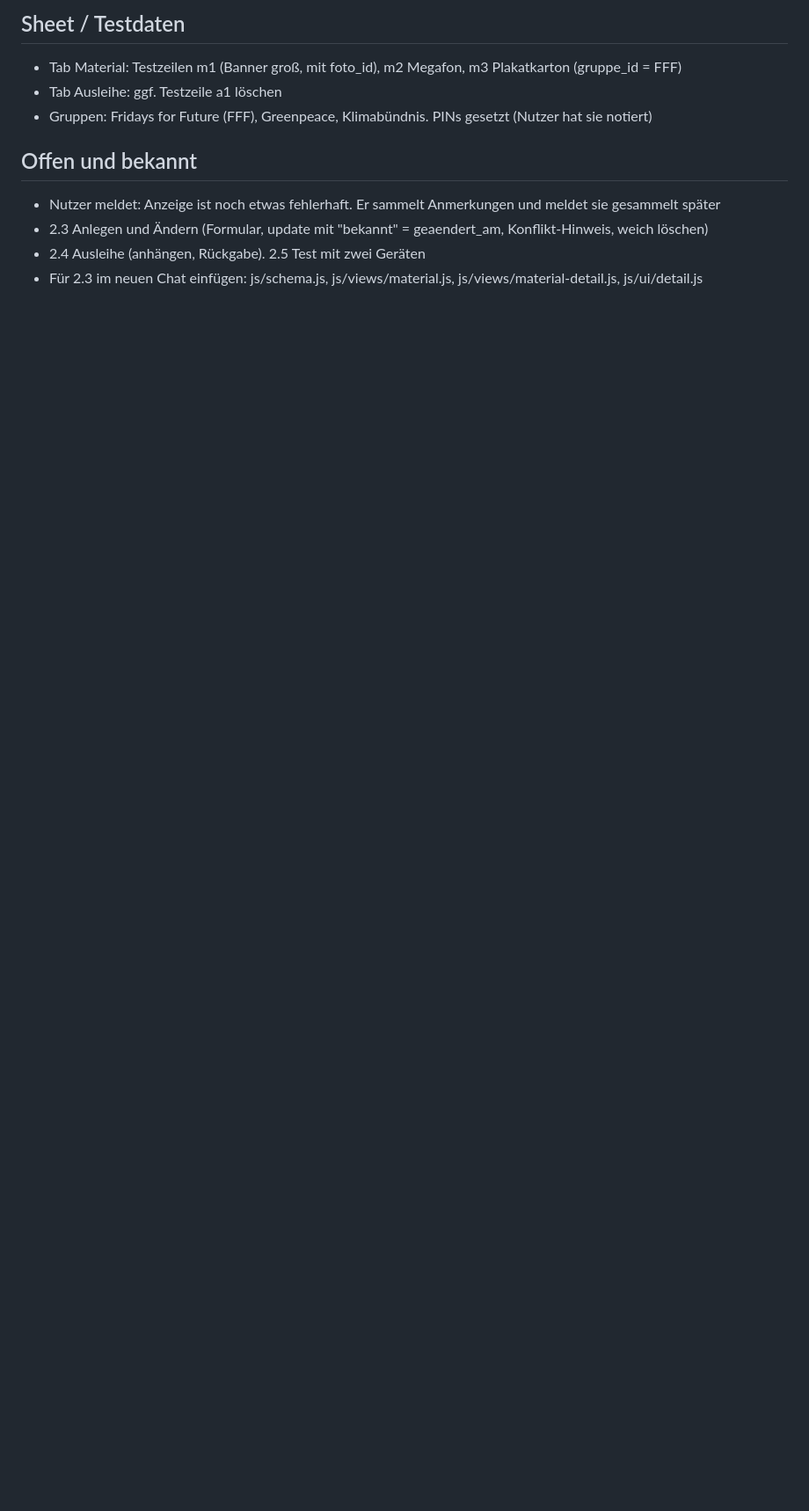
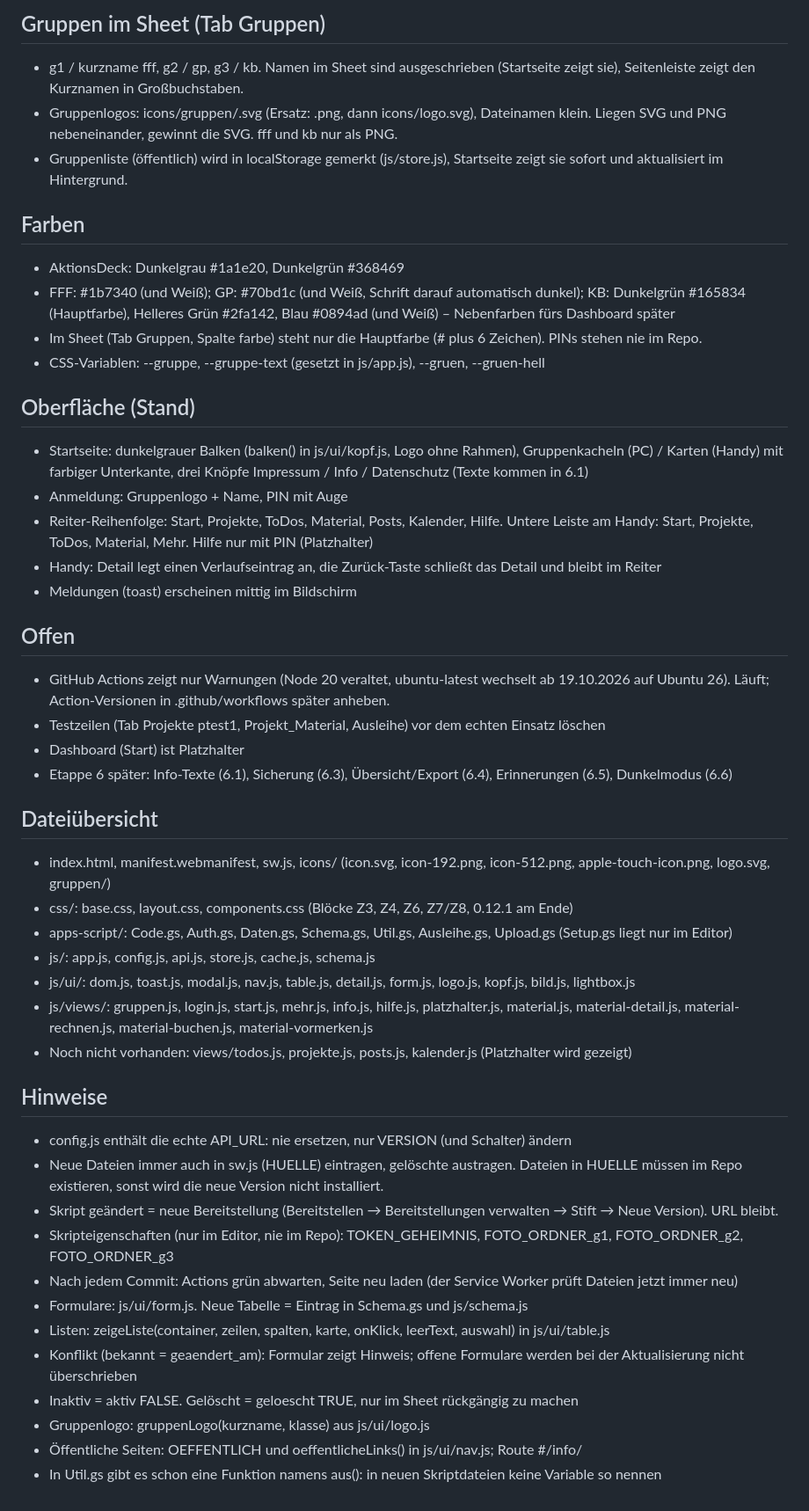
Before and after one commit to KlimastreikLandau/aktionsdeck-landau, a Markdown page: docs/STAND.md, the part around one of its changes. Shown at 88% size. Drawn GitHub-style; blank space fills up the shorter version.

```diff
--- a/docs/STAND.md
+++ b/docs/STAND.md
@@ -61,11 +42,47 @@ Plan: siehe Projektbeschreibung (Aufbau, Tabs, Schritte 0 bis 6).
 
-## Sheet / Testdaten
-- Tab Material: Testzeilen m1 (Banner groß, mit foto_id), m2 Megafon, m3 Plakatkarton (gruppe_id = FFF)
-- Tab Ausleihe: ggf. Testzeile a1 löschen
-- Gruppen: Fridays for Future (FFF), Greenpeace, Klimabündnis. PINs gesetzt (Nutzer hat sie notiert)
+## Gruppen im Sheet (Tab Gruppen)
+- g1 / kurzname fff, g2 / gp, g3 / kb. Namen im Sheet sind ausgeschrieben (Startseite zeigt sie), Seitenleiste zeigt den Kurznamen in Großbuchstaben.
+- Gruppenlogos: icons/gruppen/<kurzname>.svg (Ersatz: .png, dann icons/logo.svg), Dateinamen klein. Liegen SVG und PNG nebeneinander, gewinnt die SVG. fff und kb nur als PNG.
+- Gruppenliste (öffentlich) wird in localStorage gemerkt (js/store.js), Startseite zeigt sie sofort und aktualisiert im Hintergrund.
 
-## Offen und bekannt
-- Nutzer meldet: Anzeige ist noch etwas fehlerhaft. Er sammelt Anmerkungen und meldet sie gesammelt später
-- 2.3 Anlegen und Ändern (Formular, update mit "bekannt" = geaendert_am, Konflikt-Hinweis, weich löschen)
-- 2.4 Ausleihe (anhängen, Rückgabe). 2.5 Test mit zwei Geräten
-- Für 2.3 im neuen Chat einfügen: js/schema.js, js/views/material.js, js/views/material-detail.js, js/ui/detail.js
+## Farben
+- AktionsDeck: Dunkelgrau #1a1e20, Dunkelgrün #368469
+- FFF: #1b7340 (und Weiß); GP: #70bd1c (und Weiß, Schrift darauf automatisch dunkel); KB: Dunkelgrün #165834 (Hauptfarbe), Helleres Grün #2fa142, Blau #0894ad (und Weiß) – Nebenfarben fürs Dashboard später
+- Im Sheet (Tab Gruppen, Spalte farbe) steht nur die Hauptfarbe (# plus 6 Zeichen). PINs stehen nie im Repo.
+- CSS-Variablen: --gruppe, --gruppe-text (gesetzt in js/app.js), --gruen, --gruen-hell
+
+## Oberfläche (Stand)
+- Startseite: dunkelgrauer Balken (balken() in js/ui/kopf.js, Logo ohne Rahmen), Gruppenkacheln (PC) / Karten (Handy) mit farbiger Unterkante, drei Knöpfe Impressum / Info / Datenschutz (Texte kommen in 6.1)
+- Anmeldung: Gruppenlogo + Name, PIN mit Auge
+- Reiter-Reihenfolge: Start, Projekte, ToDos, Material, Posts, Kalender, Hilfe. Untere Leiste am Handy: Start, Projekte, ToDos, Material, Mehr. Hilfe nur mit PIN (Platzhalter)
+- Handy: Detail legt einen Verlaufseintrag an, die Zurück-Taste schließt das Detail und bleibt im Reiter
+- Meldungen (toast) erscheinen mittig im Bildschirm
+
+## Offen
+- GitHub Actions zeigt nur Warnungen (Node 20 veraltet, ubuntu-latest wechselt ab 19.10.2026 auf Ubuntu 26). Läuft; Action-Versionen in .github/workflows später anheben.
+- Testzeilen (Tab Projekte ptest1, Projekt_Material, Ausleihe) vor dem echten Einsatz löschen
+- Dashboard (Start) ist Platzhalter
+- Etappe 6 später: Info-Texte (6.1), Sicherung (6.3), Übersicht/Export (6.4), Erinnerungen (6.5), Dunkelmodus (6.6)
+
+## Dateiübersicht
+- index.html, manifest.webmanifest, sw.js, icons/ (icon.svg, icon-192.png, icon-512.png, apple-touch-icon.png, logo.svg, gruppen/)
+- css/: base.css, layout.css, components.css (Blöcke Z3, Z4, Z6, Z7/Z8, 0.12.1 am Ende)
+- apps-script/: Code.gs, Auth.gs, Daten.gs, Schema.gs, Util.gs, Ausleihe.gs, Upload.gs (Setup.gs liegt nur im Editor)
+- js/: app.js, config.js, api.js, store.js, cache.js, schema.js
+- js/ui/: dom.js, toast.js, modal.js, nav.js, table.js, detail.js, form.js, logo.js, kopf.js, bild.js, lightbox.js
+- js/views/: gruppen.js, login.js, start.js, mehr.js, info.js, hilfe.js, platzhalter.js, material.js, material-detail.js, material-rechnen.js, material-buchen.js, material-vormerken.js
+- Noch nicht vorhanden: views/todos.js, projekte.js, posts.js, kalender.js (Platzhalter wird gezeigt)
+
+## Hinweise
+- config.js enthält die echte API_URL: nie ersetzen, nur VERSION (und Schalter) ändern
+- Neue Dateien immer auch in sw.js (HUELLE) eintragen, gelöschte austragen. Dateien in HUELLE müssen im Repo existieren, sonst wird die neue Version nicht installiert.
+- Skript geändert = neue Bereitstellung (Bereitstellen → Bereitstellungen verwalten → Stift → Neue Version). URL bleibt.
+- Skripteigenschaften (nur im Editor, nie im Repo): TOKEN_GEHEIMNIS, FOTO_ORDNER_g1, FOTO_ORDNER_g2, FOTO_ORDNER_g3
+- Nach jedem Commit: Actions grün abwarten, Seite neu laden (der Service Worker prüft Dateien jetzt immer neu)
+- Formulare: js/ui/form.js. Neue Tabelle = Eintrag in Schema.gs und js/schema.js
+- Listen: zeigeListe(container, zeilen, spalten, karte, onKlick, leerText, auswahl) in js/ui/table.js
+- Konflikt (bekannt = geaendert_am): Formular zeigt Hinweis; offene Formulare werden bei der Aktualisierung nicht überschrieben
+- Inaktiv = aktiv FALSE. Gelöscht = geloescht TRUE, nur im Sheet rückgängig zu machen
+- Gruppenlogo: gruppenLogo(kurzname, klasse) aus js/ui/logo.js
+- Öffentliche Seiten: OEFFENTLICH und oeffentlicheLinks() in js/ui/nav.js; Route #/info/<seite>
+- In Util.gs gibt es schon eine Funktion namens aus(): in neuen Skriptdateien keine Variable so nennen
```
Also changed, not shown: other parts of docs/STAND.md (+34 -53 lines).
